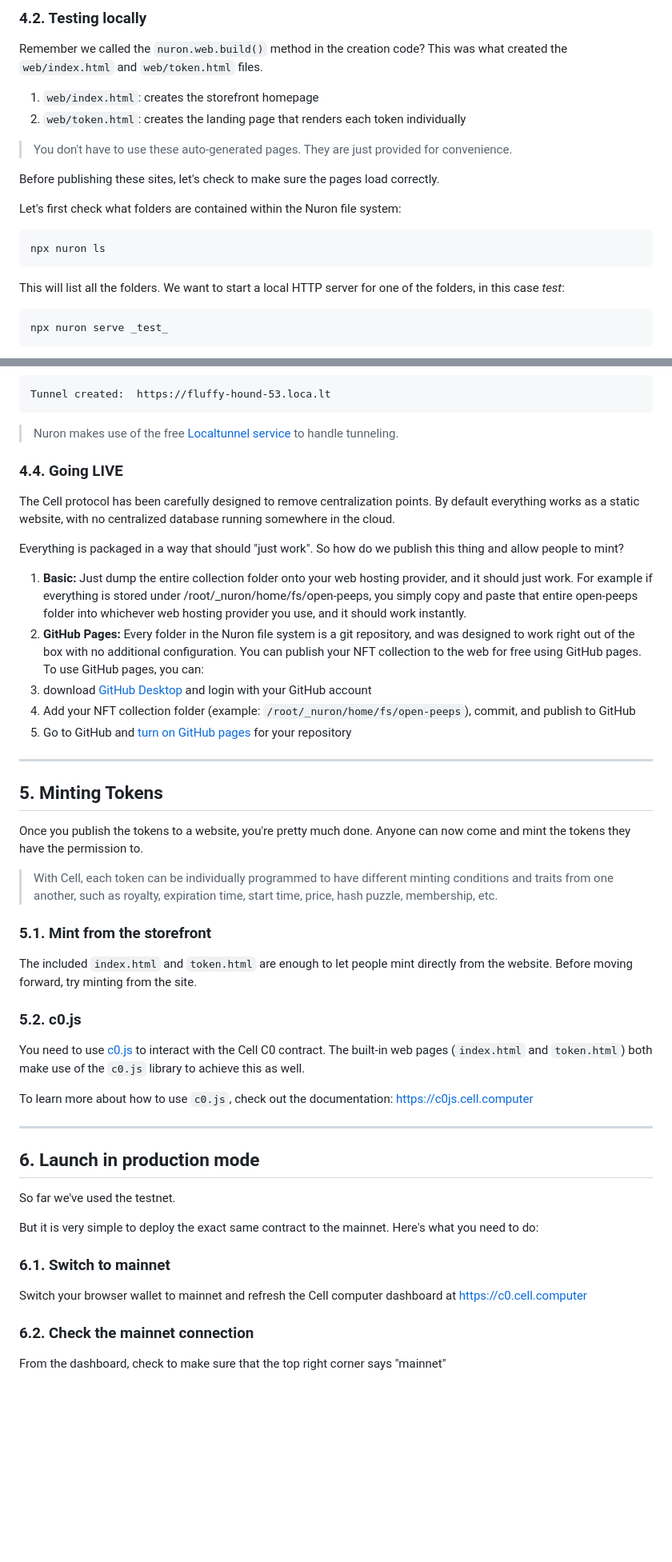
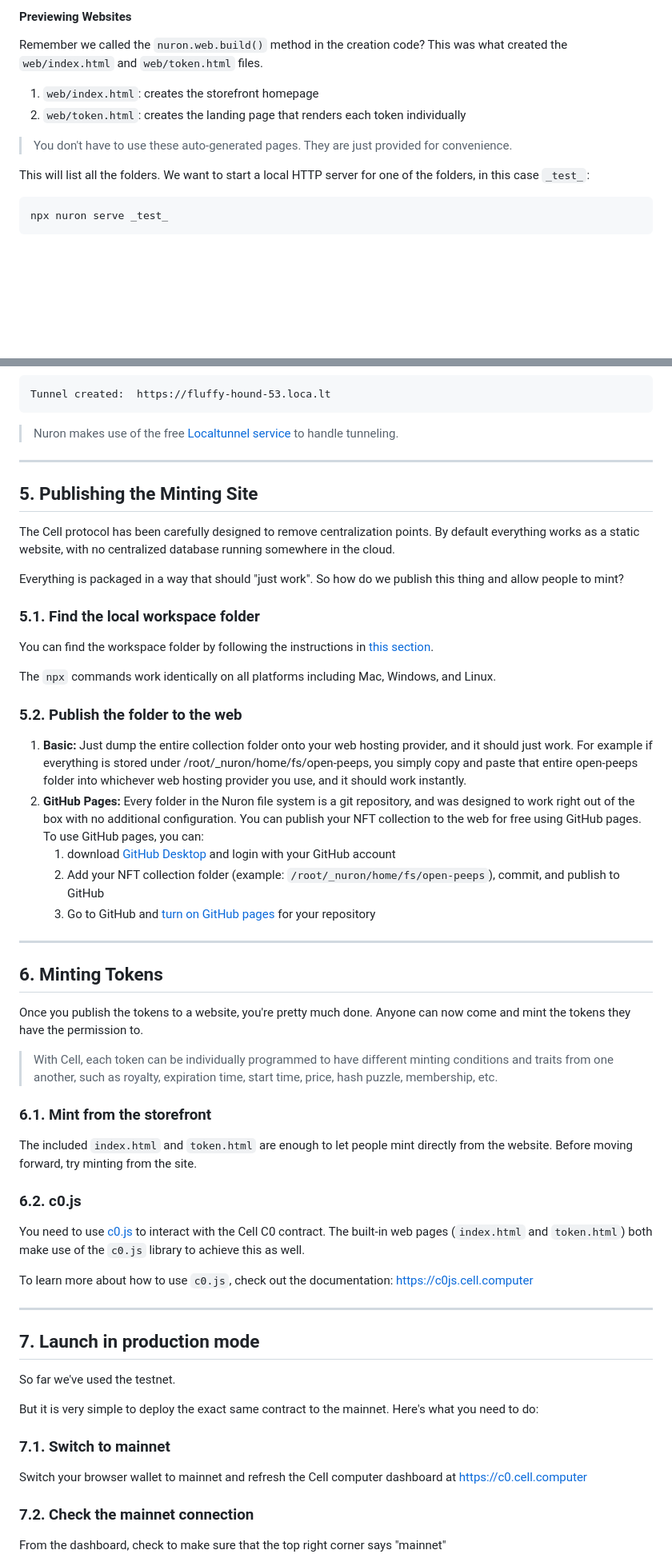
Before and after one commit to cell-org/tutorial.cell.computer, a Markdown page: README.md, 2 parts joined by grey strips. Shown: that part at 80% size. Drawn GitHub-style; blank space fills up the shorter version.

Commit message:
managing tokens

````diff
--- a/README.md
+++ b/README.md
@@ -537,6 +601,6 @@ Open the folder with Finder (mac) or Explorer (windows) or ls (linux) and you wi
 
 
-### 4.2. Testing locally
+#### Previewing Websites
 
 Remember we called the `nuron.web.build()` method in the creation code? This was what created the `web/index.html` and `web/token.html` files.
 
@@ -545,15 +609,8 @@ Remember we called the `nuron.web.build()` method in the creation code? This was
 
 > You don't have to use these auto-generated pages. They are just provided for convenience.
 
-Before publishing these sites, let's check to make sure the pages load correctly.
 
-Let's first check what folders are contained within the Nuron file system:
-
-```
-npx nuron ls
-```
-
-This will list all the folders. We want to start a local HTTP server for one of the folders, in this case _test_:
+This will list all the folders. We want to start a local HTTP server for one of the folders, in this case `_test_`:
 
 
 ```
@@ -615,32 +672,42 @@ Tunnel created:  https://fluffy-hound-53.loca.lt
 
 > Nuron makes use of the free [Localtunnel service](https://theboroer.github.io/localtunnel-www/) to handle tunneling.
 
+---
 
-### 4.4. Going LIVE
+## 5. Publishing the Minting Site
 
 The Cell protocol has been carefully designed to remove centralization points. By default everything works as a static website, with no centralized database running somewhere in the cloud.
 
 Everything is packaged in a way that should "just work". So how do we publish this thing and allow people to mint?
 
+### 5.1. Find the local workspace folder
+
+You can find the workspace folder by following the instructions in [this section](#navigating-workspaces-1).
+
+The `npx` commands work identically on all platforms including Mac, Windows, and Linux.
+
+
+### 5.2. Publish the folder to the web
+
 1. **Basic:** Just dump the entire collection folder onto your web hosting provider, and it should just work. For example if everything is stored under /root/_nuron/home/fs/open-peeps, you simply copy and paste that entire open-peeps folder into whichever web hosting provider you use, and it should work instantly.
 2. **GitHub Pages:** Every folder in the Nuron file system is a git repository, and was designed to work right out of the box with no additional configuration. You can publish your NFT collection to the web for free using GitHub pages. To use GitHub pages, you can:
-  1. download [GitHub Desktop](https://desktop.github.com/) and login with your GitHub account
-  2. Add your NFT collection folder (example: `/root/_nuron/home/fs/open-peeps`), commit, and publish to GitHub
-  3. Go to GitHub and [turn on GitHub pages](https://docs.github.com/en/pages/getting-started-with-github-pages/configuring-a-publishing-source-for-your-github-pages-site) for your repository
+    1. download [GitHub Desktop](https://desktop.github.com/) and login with your GitHub account
+    2. Add your NFT collection folder (example: `/root/_nuron/home/fs/open-peeps`), commit, and publish to GitHub
+    3. Go to GitHub and [turn on GitHub pages](https://docs.github.com/en/pages/getting-started-with-github-pages/configuring-a-publishing-source-for-your-github-pages-site) for your repository
 
 ---
 
-## 5. Minting Tokens
+## 6. Minting Tokens
 
 Once you publish the tokens to a website, you're pretty much done. Anyone can now come and mint the tokens they have the permission to.
 
 > With Cell, each token can be individually programmed to have different minting conditions and traits from one another, such as royalty, expiration time, start time, price, hash puzzle, membership, etc.
 
-### 5.1. Mint from the storefront
+### 6.1. Mint from the storefront
 
 The included `index.html` and `token.html` are enough to let people mint directly from the website. Before moving forward, try minting from the site.
 
-### 5.2. c0.js
+### 6.2. c0.js
 
 You need to use [c0.js](https://c0js.cell.computer) to interact with the Cell C0 contract. The built-in web pages (`index.html` and `token.html`) both make use of the `c0.js` library to achieve this as well.
 
@@ -648,17 +715,17 @@ To learn more about how to use `c0.js`, check out the documentation: https://c0j
 
 ---
 
-## 6. Launch in production mode
+## 7. Launch in production mode
 
 So far we've used the testnet.
 
 But it is very simple to deploy the exact same contract to the mainnet. Here's what you need to do:
 
-### 6.1. Switch to mainnet
+### 7.1. Switch to mainnet
 
 Switch your browser wallet to mainnet and refresh the Cell computer dashboard at https://c0.cell.computer
 
-### 6.2. Check the mainnet connection
+### 7.2. Check the mainnet connection
 
 From the dashboard, check to make sure that the top right corner says "mainnet"
 
````
Also changed, not shown: other parts of README.md (+66 -2 lines), workspacenav.gif (added), 1 other file.
